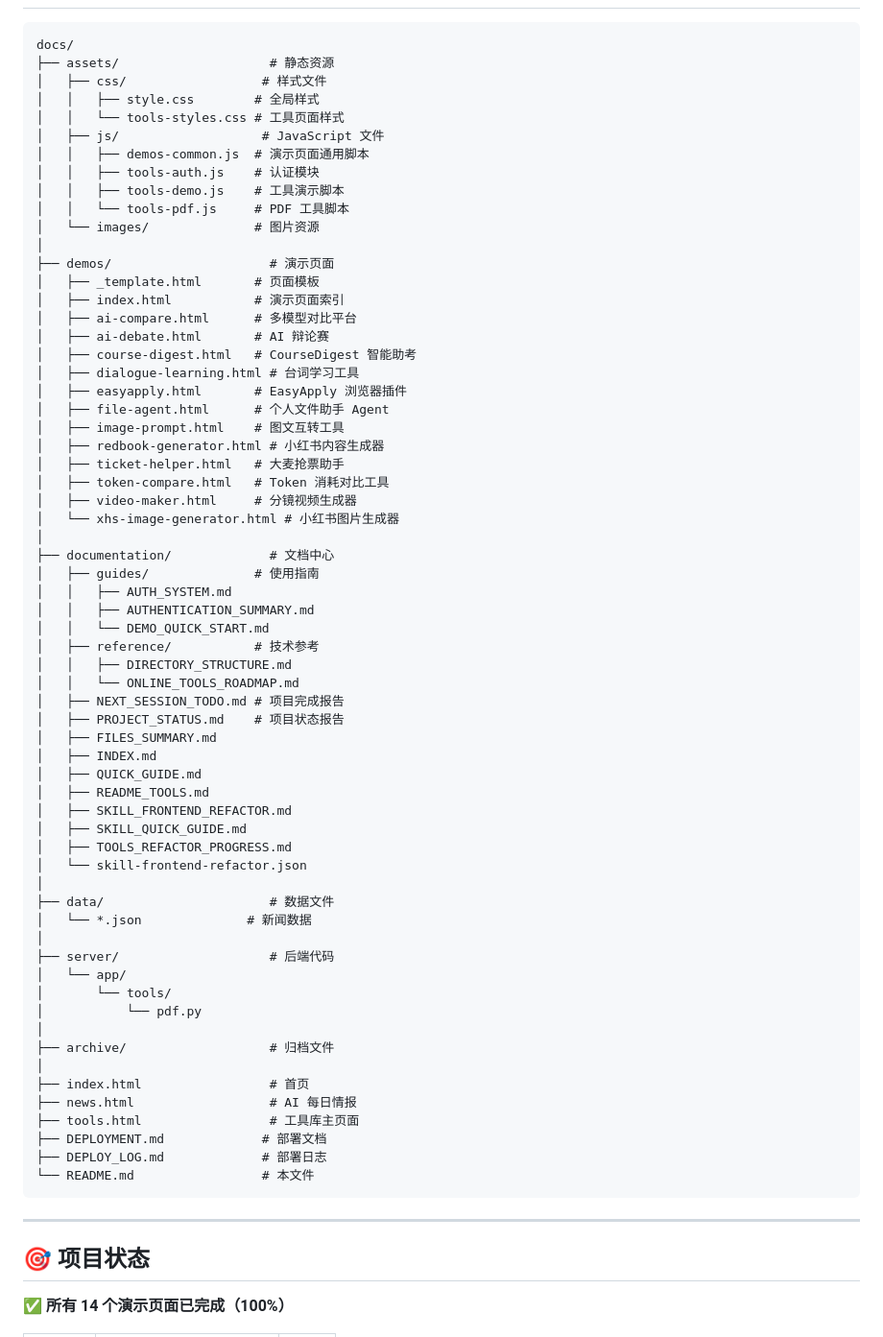
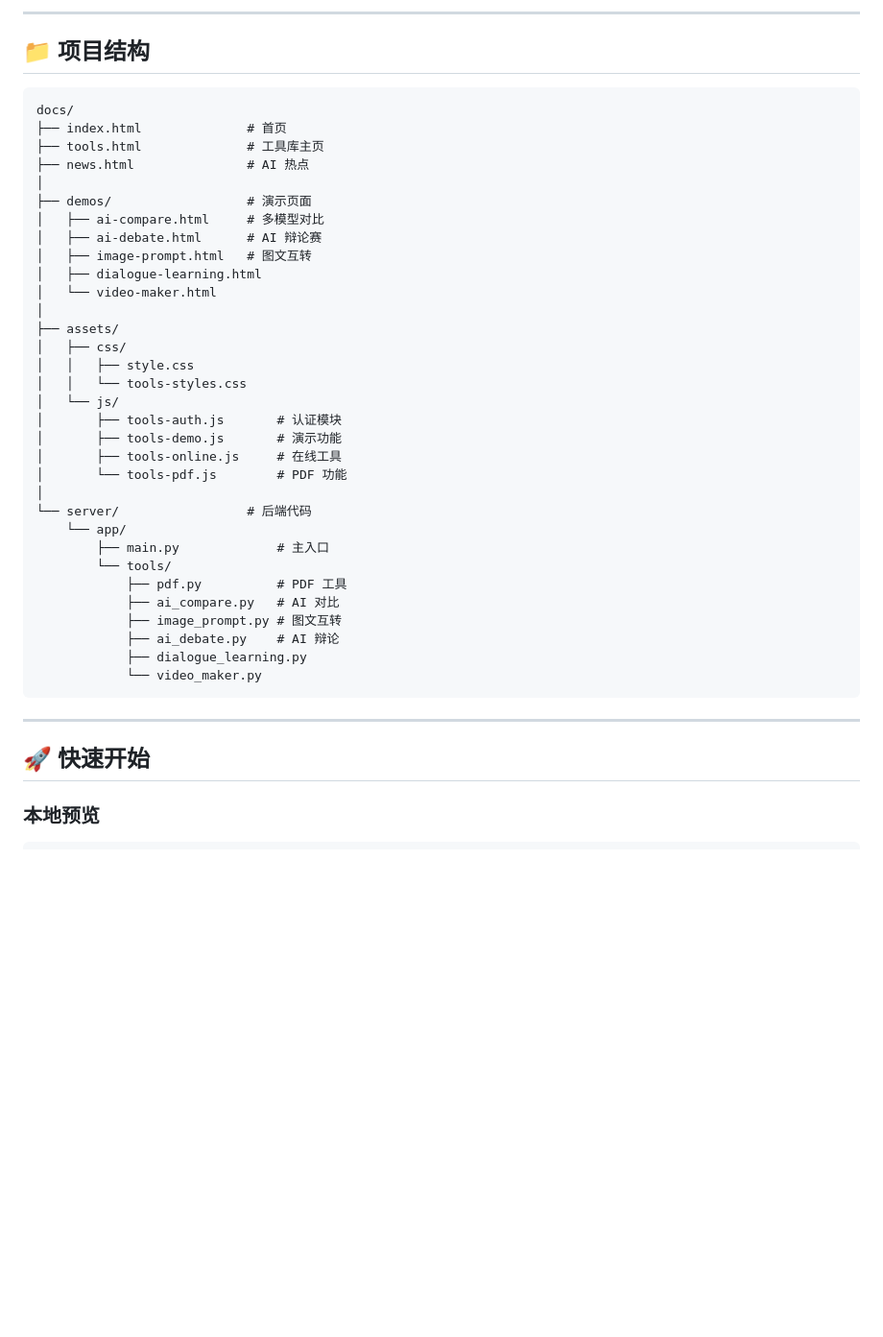
Before and after one commit to zhimingliang897-web/integrity, a Markdown page: docs/README.md, the part around one of its changes. Shown at 96% size. Rendered like a GitHub page; blank space fills up the shorter version.

Commit message:
docs: 更新 README 和 CHANGELOG
- 全面更新 README.md 项目文档
- 新增 CHANGELOG.md 变更日志
- 记录 2026-03-13 的所有功能更新
- 更新访问地址和技术栈说明

````diff
--- a/docs/README.md
+++ b/docs/README.md
@@ -18,73 +69,45 @@
+---
+
+## 📁 项目结构
 
 ```
 docs/
-├── assets/                    # 静态资源
-│   ├── css/                  # 样式文件
-│   │   ├── style.css        # 全局样式
-│   │   └── tools-styles.css # 工具页面样式
-│   ├── js/                   # JavaScript 文件
-│   │   ├── demos-common.js  # 演示页面通用脚本
-│   │   ├── tools-auth.js    # 认证模块
-│   │   ├── tools-demo.js    # 工具演示脚本
-│   │   └── tools-pdf.js     # PDF 工具脚本
-│   └── images/              # 图片资源
+├── index.html              # 首页
+├── tools.html              # 工具库主页
+├── news.html               # AI 热点
 │
-├── demos/                     # 演示页面
-│   ├── _template.html       # 页面模板
-│   ├── index.html           # 演示页面索引
-│   ├── ai-compare.html      # 多模型对比平台
-│   ├── ai-debate.html       # AI 辩论赛
-│   ├── course-digest.html   # CourseDigest 智能助考
-│   ├── dialogue-learning.html # 台词学习工具
-│   ├── easyapply.html       # EasyApply 浏览器插件
-│   ├── file-agent.html      # 个人文件助手 Agent
-│   ├── image-prompt.html    # 图文互转工具
-│   ├── redbook-generator.html # 小红书内容生成器
-│   ├── ticket-helper.html   # 大麦抢票助手
-│   ├── token-compare.html   # Token 消耗对比工具
-│   ├── video-maker.html     # 分镜视频生成器
-│   └── xhs-image-generator.html # 小红书图片生成器
+├── demos/                  # 演示页面
+│   ├── ai-compare.html     # 多模型对比
+│   ├── ai-debate.html      # AI 辩论赛
+│   ├── image-prompt.html   # 图文互转
+│   ├── dialogue-learning.html
+│   └── video-maker.html
 │
-├── documentation/             # 文档中心
-│   ├── guides/              # 使用指南
-│   │   ├── AUTH_SYSTEM.md
-│   │   ├── AUTHENTICATION_SUMMARY.md
-│   │   └── DEMO_QUICK_START.md
-│   ├── reference/           # 技术参考
-│   │   ├── DIRECTORY_STRUCTURE.md
-│   │   └── ONLINE_TOOLS_ROADMAP.md
-│   ├── NEXT_SESSION_TODO.md # 项目完成报告
-│   ├── PROJECT_STATUS.md    # 项目状态报告
-│   ├── FILES_SUMMARY.md
-│   ├── INDEX.md
-│   ├── QUICK_GUIDE.md
-│   ├── README_TOOLS.md
-│   ├── SKILL_FRONTEND_REFACTOR.md
-│   ├── SKILL_QUICK_GUIDE.md
-│   ├── TOOLS_REFACTOR_PROGRESS.md
-│   └── skill-frontend-refactor.json
+├── assets/
+│   ├── css/
+│   │   ├── style.css
+│   │   └── tools-styles.css
+│   └── js/
+│       ├── tools-auth.js       # 认证模块
+│       ├── tools-demo.js       # 演示功能
+│       ├── tools-online.js     # 在线工具
+│       └── tools-pdf.js        # PDF 功能
 │
-├── data/                      # 数据文件
-│   └── *.json              # 新闻数据
-│
-├── server/                    # 后端代码
-│   └── app/
-│       └── tools/
-│           └── pdf.py
-│
-├── archive/                   # 归档文件
-│
-├── index.html                 # 首页
-├── news.html                  # AI 每日情报
-├── tools.html                 # 工具库主页面
-├── DEPLOYMENT.md             # 部署文档
-├── DEPLOY_LOG.md             # 部署日志
-└── README.md                 # 本文件
+└── server/                 # 后端代码
+    └── app/
+        ├── main.py             # 主入口
+        └── tools/
+            ├── pdf.py          # PDF 工具
+            ├── ai_compare.py   # AI 对比
+            ├── image_prompt.py # 图文互转
+            ├── ai_debate.py    # AI 辩论
+            ├── dialogue_learning.py
+            └── video_maker.py
 ```
 
 ---
 
-## 🎯 项目状态
+## 🚀 快速开始
 
-**✅ 所有 14 个演示页面已完成（100%）**
+### 本地预览
 
````
Also changed, not shown: other parts of docs/README.md (+132 -97 lines), docs/CHANGELOG.md (added, +83 -0 lines).
